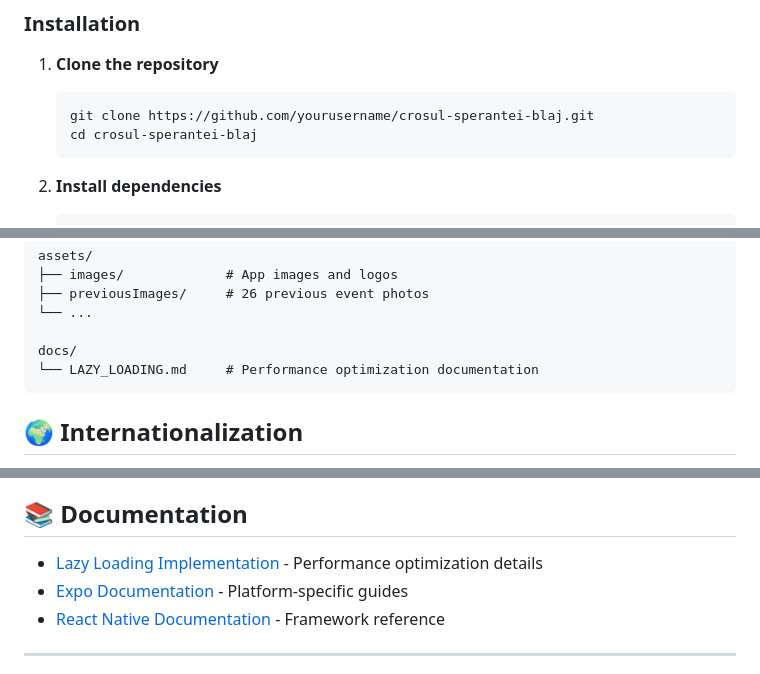
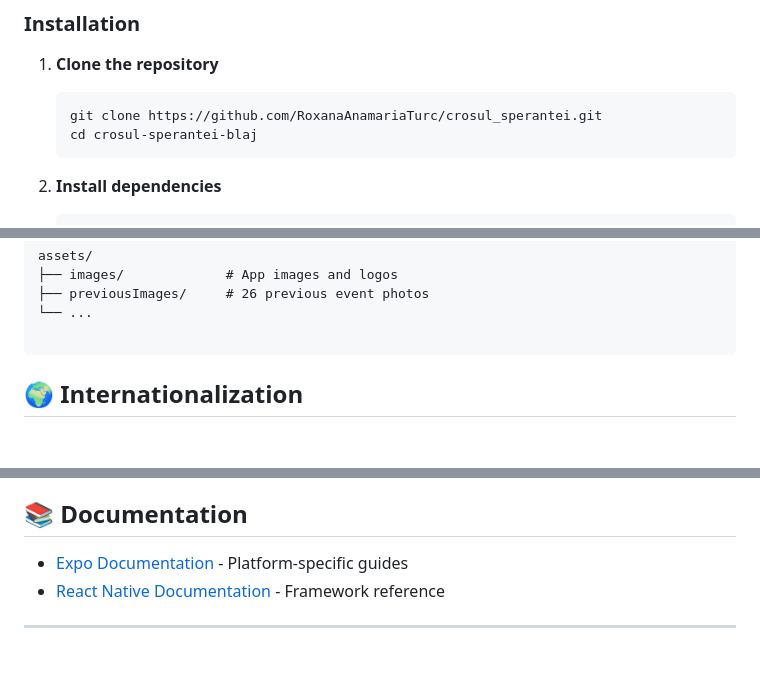
Before and after one commit to RoxanaAnamariaTurc/runner-app, a Markdown page: README.md, 3 parts joined by grey strips. GitHub-like rendering; blank space fills up the shorter version.

````diff
--- a/README.md
+++ b/README.md
@@ -89,7 +89,7 @@ Before you begin, ensure you have the following installed:
 1. **Clone the repository**
 
    ```bash
-   git clone https://github.com/yourusername/crosul-sperantei-blaj.git
+   git clone https://github.com/RoxanaAnamariaTurc/crosul_sperantei.git
    cd crosul-sperantei-blaj
    ```
 
@@ -228,8 +228,6 @@ assets/
 ├── previousImages/     # 26 previous event photos
 └── ...
 
-docs/
-└── LAZY_LOADING.md     # Performance optimization documentation
 ```
 
 ## 🌍 Internationalization
@@ -323,7 +321,6 @@ The app is configured through:
 
 ## 📚 Documentation
 
-- [Lazy Loading Implementation](./docs/LAZY_LOADING.md) - Performance optimization details
 - [Expo Documentation](https://docs.expo.dev/) - Platform-specific guides
 - [React Native Documentation](https://reactnative.dev/) - Framework reference
 
````
